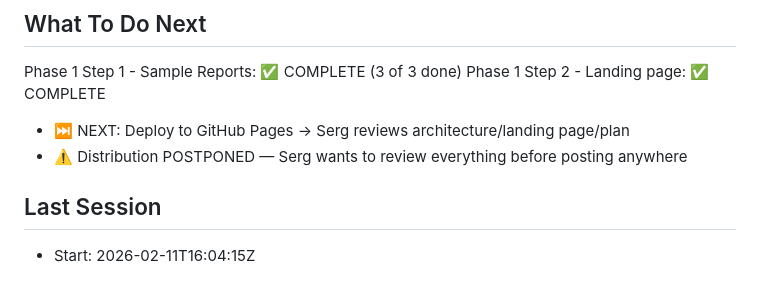
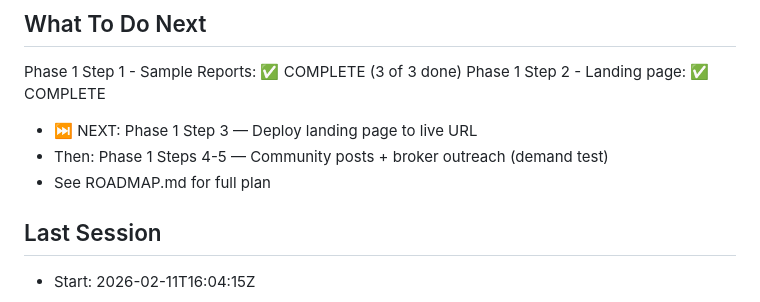
Before and after one commit to underpulse-dev/dealscout, a Markdown page: STATE.md, the part around the change. Rendered like a GitHub page.

```diff
--- a/STATE.md
+++ b/STATE.md
@@ -10,8 +10,9 @@
 ## What To Do Next
 Phase 1 Step 1 - Sample Reports: ✅ COMPLETE (3 of 3 done)
 Phase 1 Step 2 - Landing page: ✅ COMPLETE
-- ⏭️ NEXT: Deploy to GitHub Pages → Serg reviews architecture/landing page/plan
-- ⚠️ Distribution POSTPONED — Serg wants to review everything before posting anywhere
+- ⏭️ NEXT: Phase 1 Step 3 — Deploy landing page to live URL
+- Then: Phase 1 Steps 4-5 — Community posts + broker outreach (demand test)
+- See ROADMAP.md for full plan
 
 ## Last Session
 - Start: 2026-02-11T16:04:15Z
```
Also changed, not shown: ARCHITECTURE.md (+8 -8 lines), ROADMAP.md (added, +119 -0 lines).
